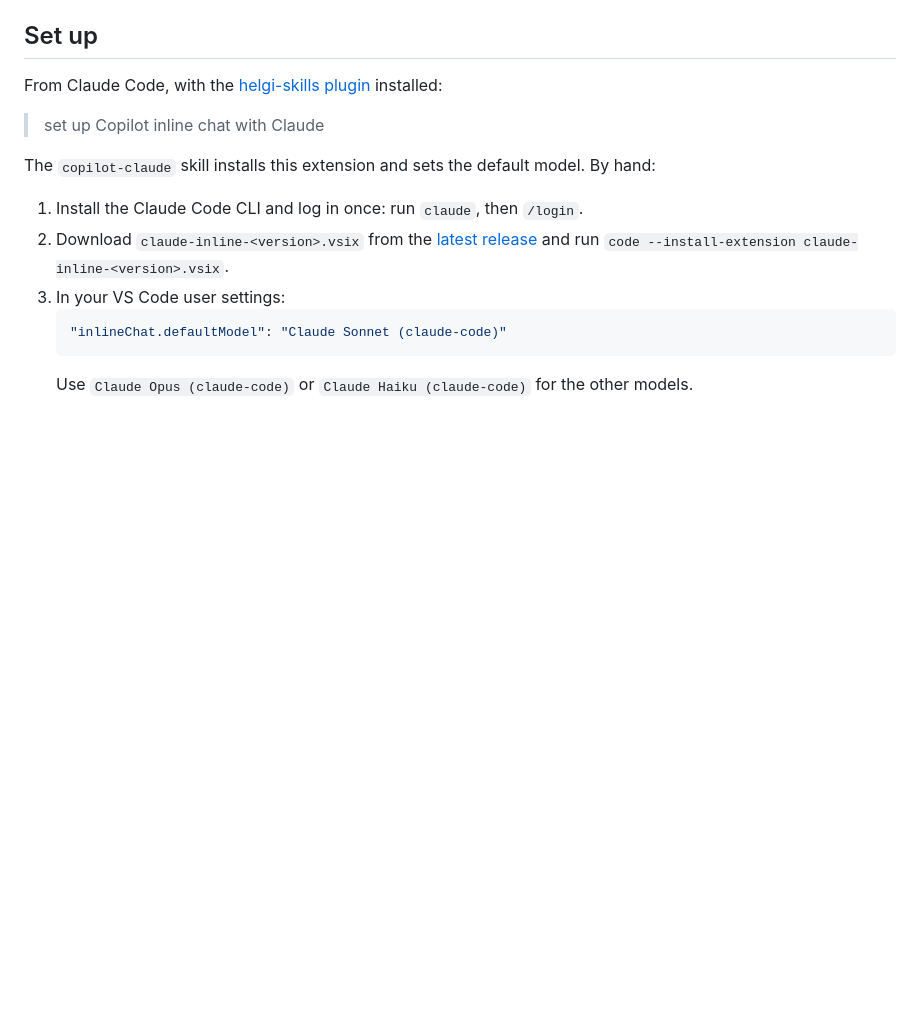
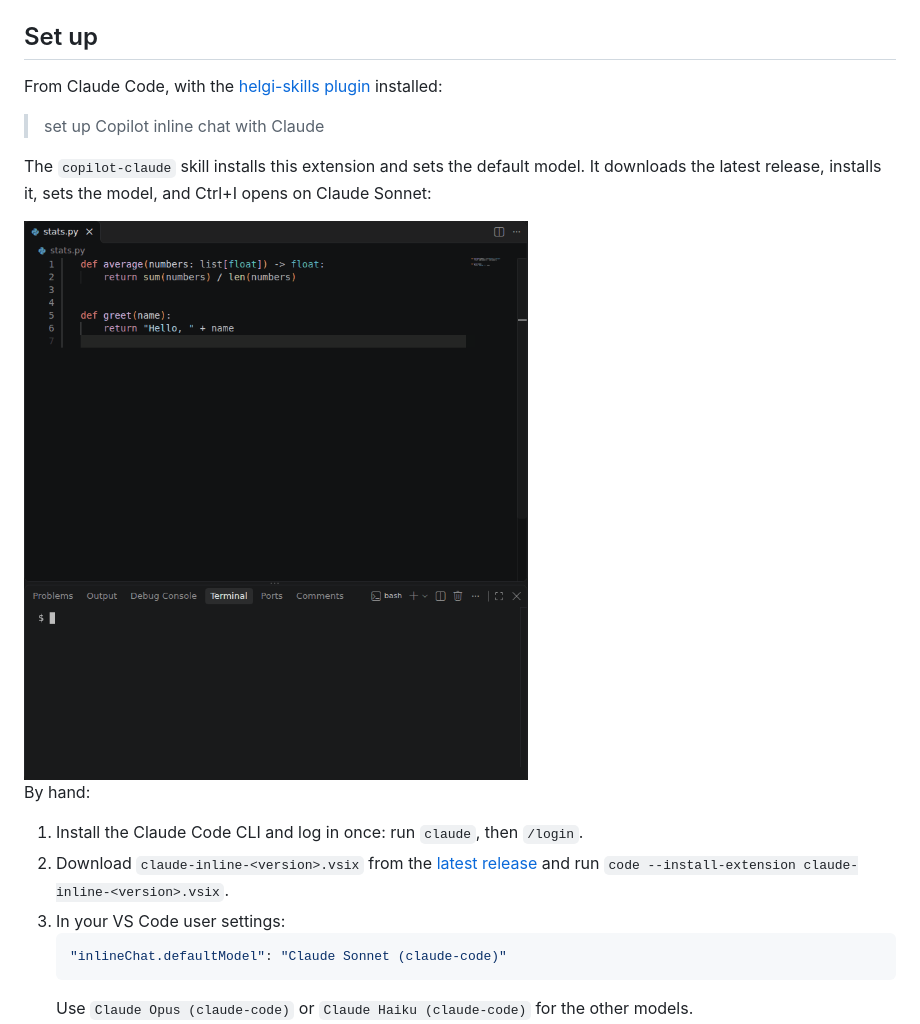
Before and after one commit to HelgiHelgasonCMD/skills, a Markdown page: vscode/claude-inline/README.md, the part around the change. Drawn GitHub-style; pictures changed too: docs/claude-inline/gifs/setup.gif (added); blank space fills up the shorter version.

Commit message:
docs: add setup gif (#9)
Co-authored-by: Helgi Helgason <222631261+HelgiHelgasonCMD@users.noreply.github.com>

```diff
--- a/vscode/claude-inline/README.md
+++ b/vscode/claude-inline/README.md
@@ -22,7 +22,12 @@ From Claude Code, with the [helgi-skills plugin](https://github.com/HelgiHelgaso
 
 > set up Copilot inline chat with Claude
 
-The `copilot-claude` skill installs this extension and sets the default model. By hand:
+The `copilot-claude` skill installs this extension and sets the default model. It downloads the latest release,
+installs it, sets the model, and Ctrl+I opens on Claude Sonnet:
+
+<img src="https://raw.githubusercontent.com/HelgiHelgasonCMD/skills/main/docs/claude-inline/gifs/setup.gif" width="640" alt="The setup script installs the extension and sets the default model, then Ctrl+I opens on Claude Sonnet">
+
+By hand:
 
 1. Install the Claude Code CLI and log in once: run `claude`, then `/login`.
 2. Download `claude-inline-<version>.vsix` from the
```
Also changed, not shown: 1 other file.
